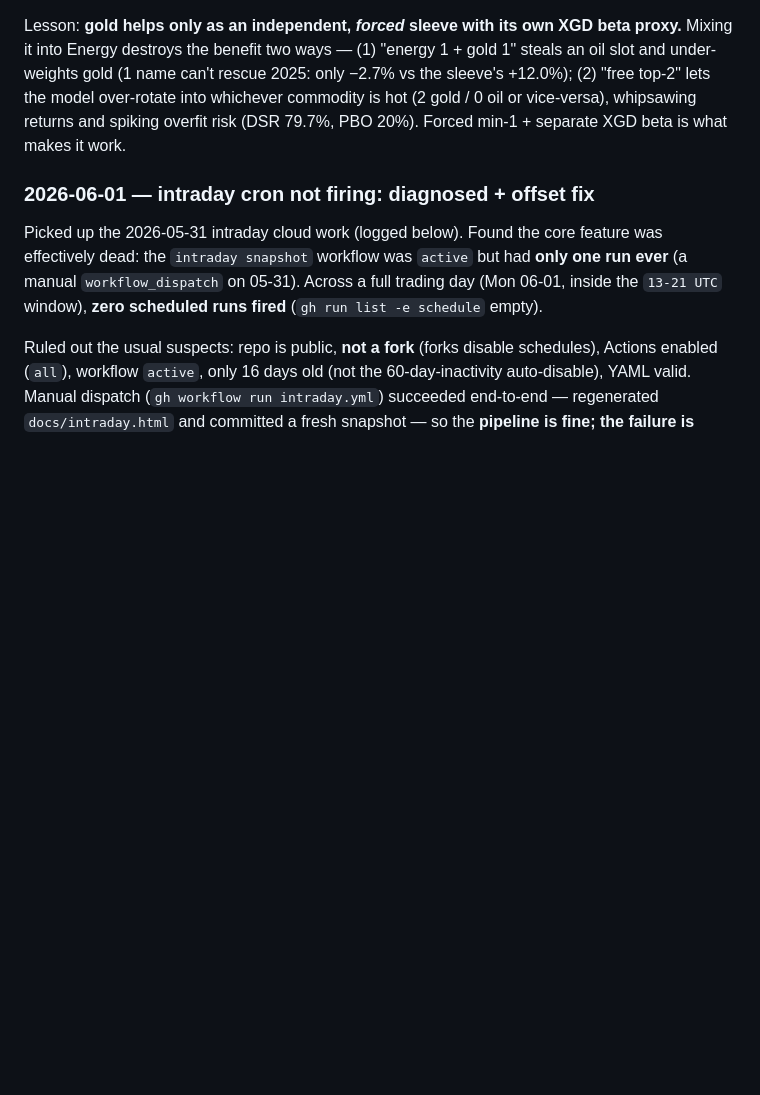
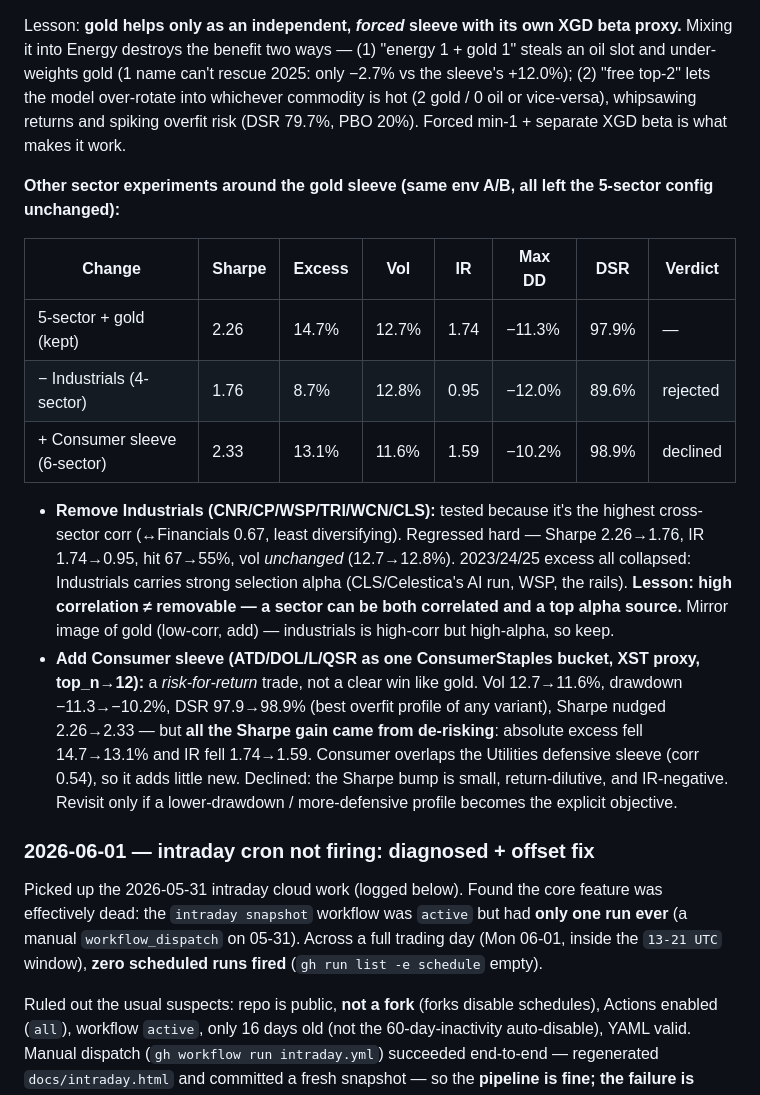
Before and after one commit to carlchen4/stock-picker-claude, a Markdown page: PLAN.md, the part around the change. GitHub-like rendering; blank space fills up the shorter version.

Commit message:
docs: log sector experiments — remove-Industrials (rejected) + add-Consumer (declined)
Co-Authored-By: Claude Opus 4.8 <noreply@anthropic.com>

```diff
--- a/PLAN.md
+++ b/PLAN.md
@@ -692,6 +692,33 @@ lets the model over-rotate into whichever commodity is hot (2 gold / 0 oil
 or vice-versa), whipsawing returns and spiking overfit risk (DSR 79.7%,
 PBO 20%). Forced min-1 + separate XGD beta is what makes it work.
 
+**Other sector experiments around the gold sleeve (same env A/B, all
+left the 5-sector config unchanged):**
+
+| Change | Sharpe | Excess | Vol | IR | Max DD | DSR | Verdict |
+|---|---|---|---|---|---|---|---|
+| 5-sector + gold (kept) | 2.26 | 14.7% | 12.7% | 1.74 | −11.3% | 97.9% | — |
+| − Industrials (4-sector) | 1.76 | 8.7% | 12.8% | 0.95 | −12.0% | 89.6% | rejected |
+| + Consumer sleeve (6-sector) | 2.33 | 13.1% | 11.6% | 1.59 | −10.2% | 98.9% | declined |
+
+- **Remove Industrials (CNR/CP/WSP/TRI/WCN/CLS):** tested because it's
+  the highest cross-sector corr (↔Financials 0.67, least diversifying).
+  Regressed hard — Sharpe 2.26→1.76, IR 1.74→0.95, hit 67→55%, vol
+  *unchanged* (12.7→12.8%). 2023/24/25 excess all collapsed: Industrials
+  carries strong selection alpha (CLS/Celestica's AI run, WSP, the
+  rails). **Lesson: high correlation ≠ removable — a sector can be both
+  correlated and a top alpha source.** Mirror image of gold (low-corr,
+  add) — industrials is high-corr but high-alpha, so keep.
+- **Add Consumer sleeve (ATD/DOL/L/QSR as one ConsumerStaples bucket,
+  XST proxy, top_n→12):** a *risk-for-return* trade, not a clear win like
+  gold. Vol 12.7→11.6%, drawdown −11.3→−10.2%, DSR 97.9→98.9% (best
+  overfit profile of any variant), Sharpe nudged 2.26→2.33 — but **all
+  the Sharpe gain came from de-risking**: absolute excess fell 14.7→13.1%
+  and IR fell 1.74→1.59. Consumer overlaps the Utilities defensive sleeve
+  (corr 0.54), so it adds little new. Declined: the Sharpe bump is small,
+  return-dilutive, and IR-negative. Revisit only if a lower-drawdown /
+  more-defensive profile becomes the explicit objective.
+
 ### 2026-06-01 — intraday cron not firing: diagnosed + offset fix
 
 Picked up the 2026-05-31 intraday cloud work (logged below). Found the
```
